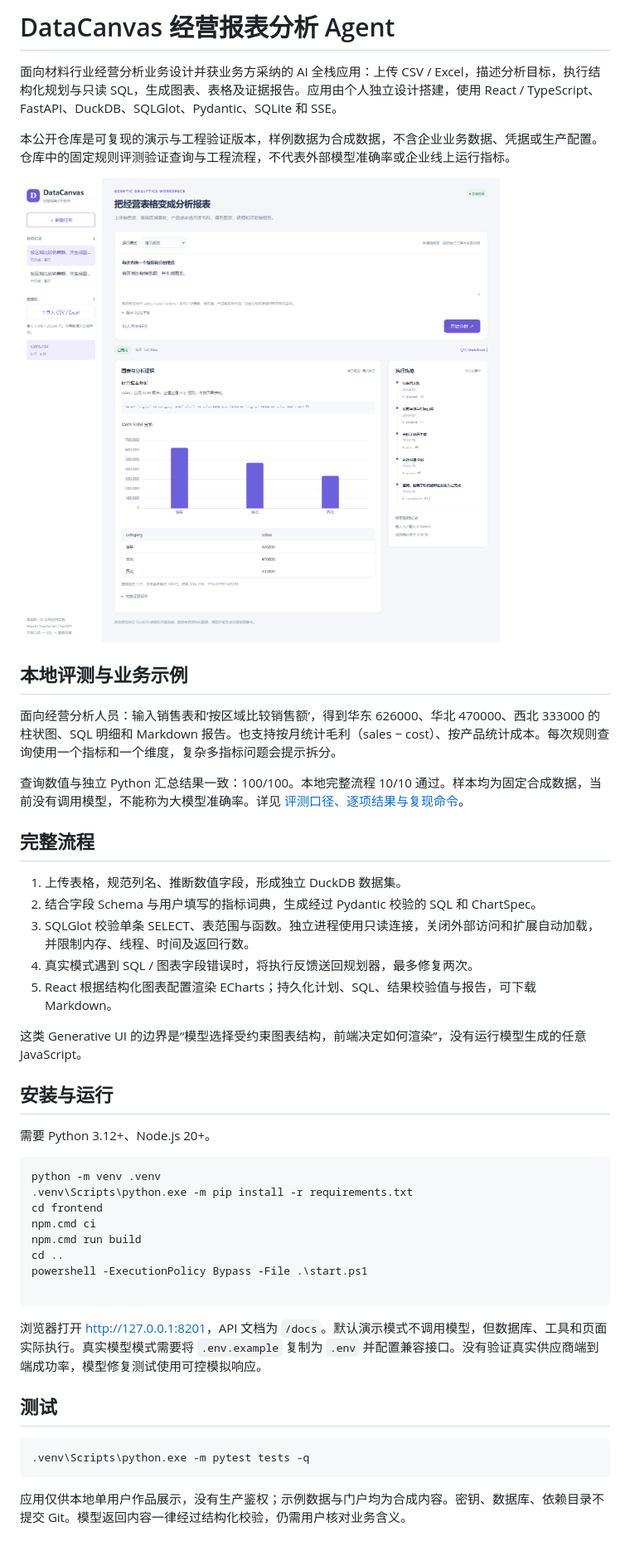
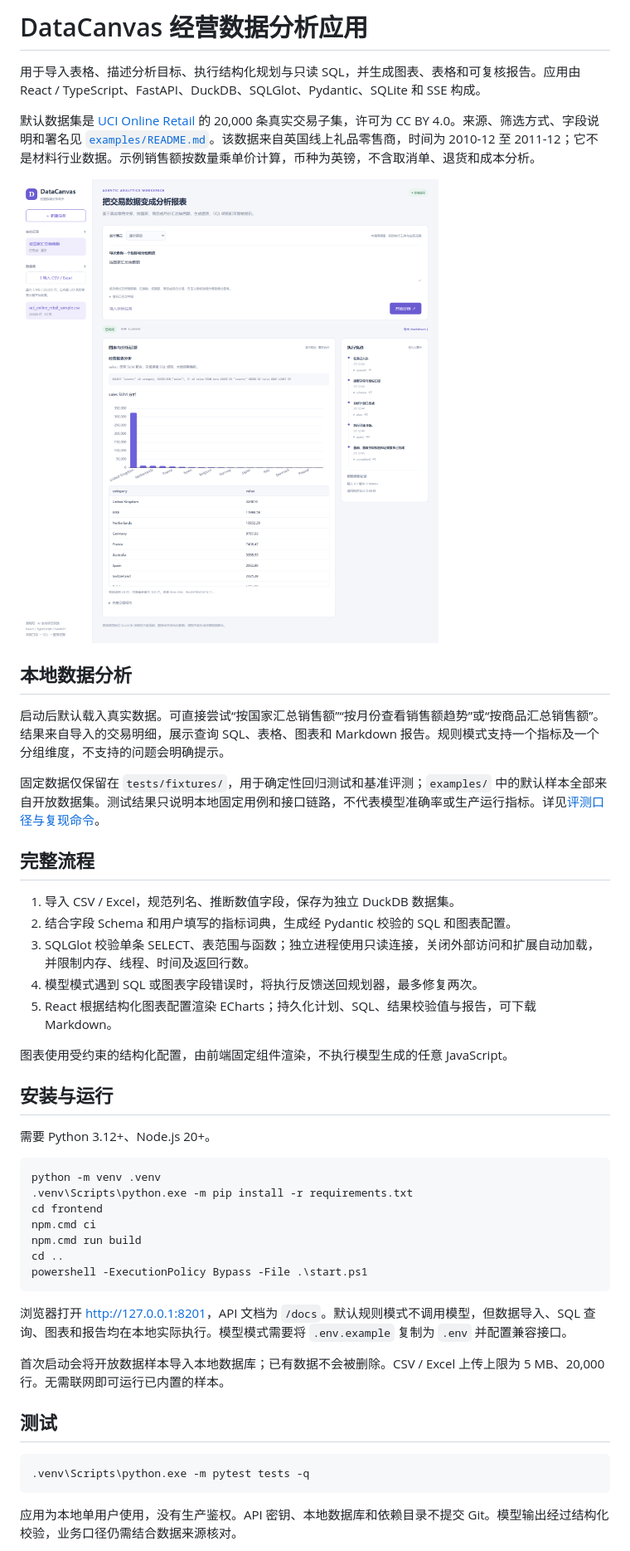
Before and after one commit to Fan-Xuyang/datacanvas-agent, a Markdown page: README.md, the part around one of its changes. Shown at 83% size. Rendered like a GitHub page; pictures changed too: docs/screenshots/desktop.png.

Commit message:
Use real UCI retail sample as default dataset

````diff
--- a/README.md
+++ b/README.md
@@ -1,27 +1,26 @@
-# DataCanvas 经营报表分析 Agent
+# DataCanvas 经营数据分析应用
 
-面向材料行业经营分析业务设计并获业务方采纳的 AI 全栈应用：上传 CSV / Excel，描述分析目标，执行结构化规划与只读 SQL，生成图表、表格及证据报告。应用由个人独立设计搭建，使用 React / TypeScript、FastAPI、DuckDB、SQLGlot、Pydantic、SQLite 和 SSE。
+用于导入表格、描述分析目标、执行结构化规划与只读 SQL，并生成图表、表格和可复核报告。应用由 React / TypeScript、FastAPI、DuckDB、SQLGlot、Pydantic、SQLite 和 SSE 构成。
 
-本公开仓库是可复现的演示与工程验证版本，样例数据为合成数据，不含企业业务数据、凭据或生产配置。仓库中的固定规则评测验证查询与工程流程，不代表外部模型准确率或企业线上运行指标。
+默认数据集是 [UCI Online Retail](https://archive.ics.uci.edu/dataset/352/online%2Bretail) 的 20,000 条真实交易子集，许可为 CC BY 4.0。来源、筛选方式、字段说明和署名见 [`examples/README.md`](examples/README.md)。该数据来自英国线上礼品零售商，时间为 2010-12 至 2011-12；它不是材料行业数据。示例销售额按数量乘单价计算，币种为英镑，不含取消单、退货和成本分析。
 
 ![DataCanvas 工作台](docs/screenshots/desktop.png)
 
+## 本地数据分析
 
-## 本地评测与业务示例
+启动后默认载入真实数据。可直接尝试“按国家汇总销售额”“按月份查看销售额趋势”或“按商品汇总销售额”。结果来自导入的交易明细，展示查询 SQL、表格、图表和 Markdown 报告。规则模式支持一个指标及一个分组维度，不支持的问题会明确提示。
 
-面向经营分析人员：输入销售表和‘按区域比较销售额’，得到华东 626000、华北 470000、西北 333000 的柱状图、SQL 明细和 Markdown 报告。也支持按月统计毛利（sales − cost）、按产品统计成本。每次规则查询使用一个指标和一个维度，复杂多指标问题会提示拆分。
-
-查询数值与独立 Python 汇总结果一致：100/100。本地完整流程 10/10 通过。样本均为固定合成数据，当前没有调用模型，不能称为大模型准确率。详见 [评测口径、逐项结果与复现命令](docs/EVALUATION.md)。
+固定数据仅保留在 `tests/fixtures/`，用于确定性回归测试和基准评测；`examples/` 中的默认样本全部来自开放数据集。测试结果只说明本地固定用例和接口链路，不代表模型准确率或生产运行指标。详见[评测口径与复现命令](docs/EVALUATION.md)。
 
 ## 完整流程
 
-1. 上传表格，规范列名、推断数值字段，形成独立 DuckDB 数据集。
-2. 结合字段 Schema 与用户填写的指标词典，生成经过 Pydantic 校验的 SQL 和 ChartSpec。
-3. SQLGlot 校验单条 SELECT、表范围与函数。独立进程使用只读连接，关闭外部访问和扩展自动加载，并限制内存、线程、时间及返回行数。
-4. 真实模式遇到 SQL / 图表字段错误时，将执行反馈送回规划器，最多修复两次。
+1. 导入 CSV / Excel，规范列名、推断数值字段，保存为独立 DuckDB 数据集。
+2. 结合字段 Schema 和用户填写的指标词典，生成经 Pydantic 校验的 SQL 和图表配置。
+3. SQLGlot 校验单条 SELECT、表范围与函数；独立进程使用只读连接，关闭外部访问和扩展自动加载，并限制内存、线程、时间及返回行数。
+4. 模型模式遇到 SQL 或图表字段错误时，将执行反馈送回规划器，最多修复两次。
 5. React 根据结构化图表配置渲染 ECharts；持久化计划、SQL、结果校验值与报告，可下载 Markdown。
 
-这类 Generative UI 的边界是“模型选择受约束图表结构，前端决定如何渲染”，没有运行模型生成的任意 JavaScript。
+图表使用受约束的结构化配置，由前端固定组件渲染，不执行模型生成的任意 JavaScript。
 
 ## 安装与运行
 
@@ -35,10 +34,11 @@ npm.cmd ci
 npm.cmd run build
 cd ..
 powershell -ExecutionPolicy Bypass -File .\start.ps1
-
 ```
 
-浏览器打开 <http://127.0.0.1:8201>，API 文档为 `/docs`。默认演示模式不调用模型，但数据库、工具和页面实际执行。真实模型模式需要将 `.env.example` 复制为 `.env` 并配置兼容接口。没有验证真实供应商端到端成功率，模型修复测试使用可控模拟响应。
+浏览器打开 <http://127.0.0.1:8201>，API 文档为 `/docs`。默认规则模式不调用模型，但数据导入、SQL 查询、图表和报告均在本地实际执行。模型模式需要将 `.env.example` 复制为 `.env` 并配置兼容接口。
+
+首次启动会将开放数据样本导入本地数据库；已有数据不会被删除。CSV / Excel 上传上限为 5 MB、20,000 行。无需联网即可运行已内置的样本。
 
 ## 测试
 
@@ -46,5 +46,5 @@ powershell -ExecutionPolicy Bypass -File .\start.ps1
 .venv\Scripts\python.exe -m pytest tests -q
 ```
 
-应用仅供本地单用户作品展示，没有生产鉴权；示例数据与门户均为合成内容。密钥、数据库、依赖目录不提交 Git。模型返回内容一律经过结构化校验，仍需用户核对业务含义。
+应用为本地单用户使用，没有生产鉴权。API 密钥、本地数据库和依赖目录不提交 Git。模型输出经过结构化校验，业务口径仍需结合数据来源核对。
 
````
Also changed, not shown: other parts of README.md (+4 -4 lines), docs/EVALUATION.md (+1 -1 lines), docs/INTERVIEW.md (deleted, +0 -42 lines), docs/USAGE.md (added, +26 -0 lines), docs/简历项目描述.md (+2 -2 lines), examples/README.md (added, +19 -0 lines), 11 other files.
